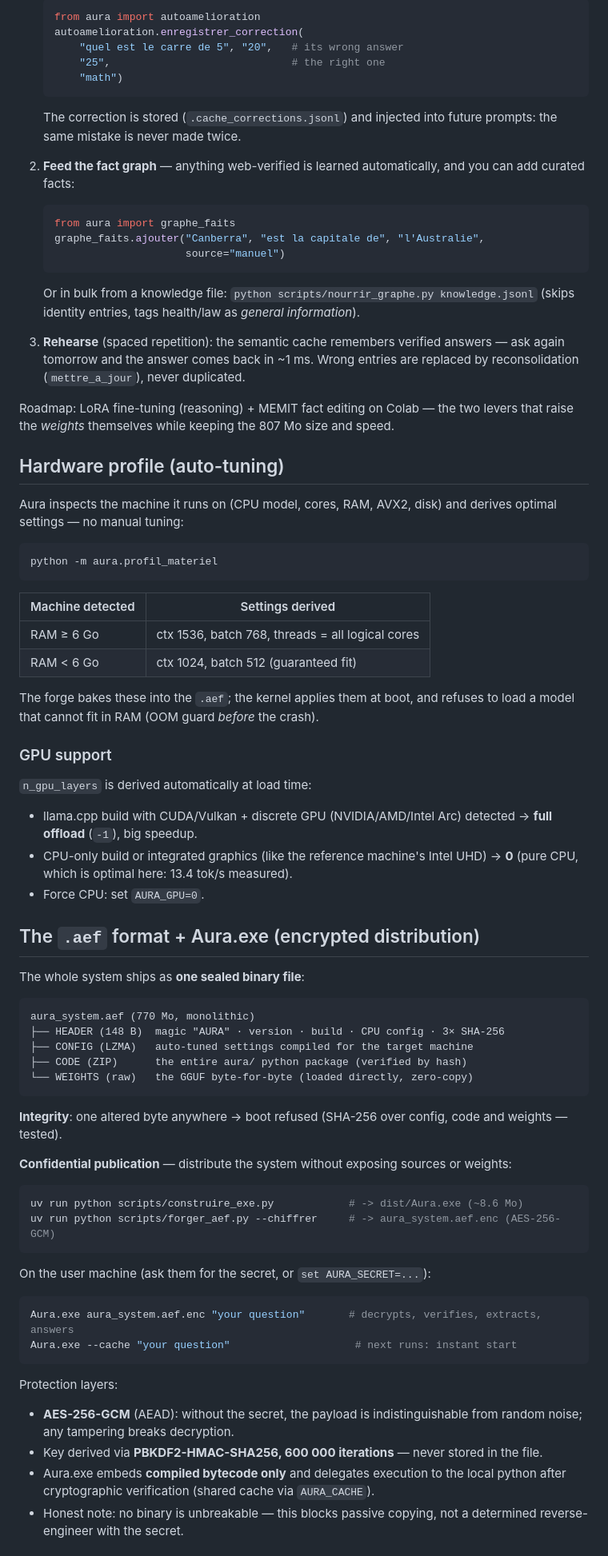
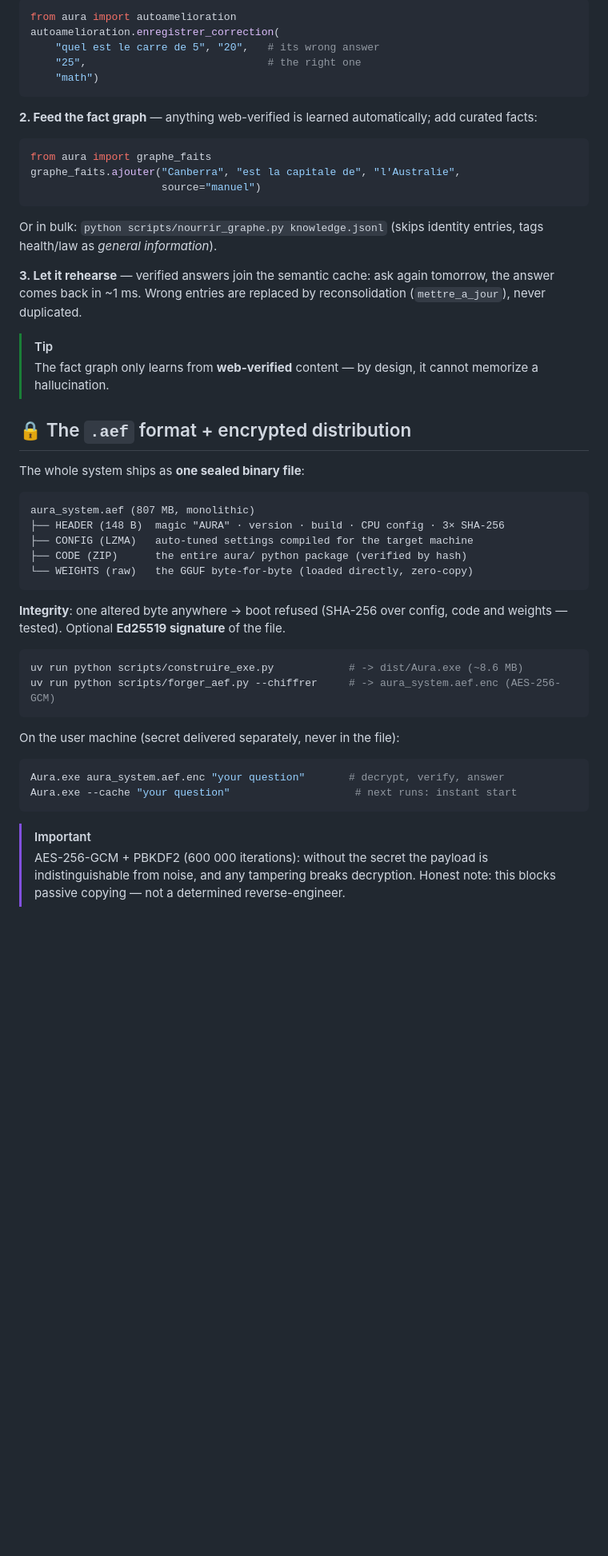
Before and after one commit to Simonc44/aura-1b, a Markdown page: README.md, the part around one of its changes. Shown at 80% size. GitHub-like rendering; blank space fills up the shorter version.

````diff
--- a/README.md
+++ b/README.md
@@ -73,86 +140,60 @@ Aura improves from feedback with no retraining. Three levers, from easiest to de
 
-   ```python
-   from aura import autoamelioration
-   autoamelioration.enregistrer_correction(
-       "quel est le carre de 5", "20",   # its wrong answer
-       "25",                             # the right one
-       "math")
-   ```
-
-   The correction is stored (`.cache_corrections.jsonl`) and injected into future prompts: the same mistake is never made twice.
-
-2. **Feed the fact graph** — anything web-verified is learned automatically, and you can add curated facts:
-
-   ```python
-   from aura import graphe_faits
-   graphe_faits.ajouter("Canberra", "est la capitale de", "l'Australie",
-                        source="manuel")
-   ```
-
-   Or in bulk from a knowledge file: `python scripts/nourrir_graphe.py knowledge.jsonl`
-   (skips identity entries, tags health/law as *general information*).
-
-3. **Rehearse** (spaced repetition): the semantic cache remembers verified answers —
-   ask again tomorrow and the answer comes back in ~1 ms. Wrong entries are replaced
-   by reconsolidation (`mettre_a_jour`), never duplicated.
-
-Roadmap: LoRA fine-tuning (reasoning) + MEMIT fact editing on Colab — the two
-levers that raise the *weights* themselves while keeping the 807 Mo size and speed.
-
-## Hardware profile (auto-tuning)
-
-Aura inspects the machine it runs on (CPU model, cores, RAM, AVX2, disk) and derives optimal settings — no manual tuning:
-
-```bash
-python -m aura.profil_materiel
+```python
+from aura import autoamelioration
+autoamelioration.enregistrer_correction(
+    "quel est le carre de 5", "20",   # its wrong answer
+    "25",                             # the right one
+    "math")
 ```
 
-| Machine detected | Settings derived |
-|---|---|
-| RAM ≥ 6 Go | ctx 1536, batch 768, threads = all logical cores |
-| RAM < 6 Go | ctx 1024, batch 512 (guaranteed fit) |
+**2. Feed the fact graph** — anything web-verified is learned automatically; add curated facts:
 
-The forge bakes these into the `.aef`; the kernel applies them at boot, and refuses to load a model that cannot fit in RAM (OOM guard *before* the crash).
+```python
+from aura import graphe_faits
+graphe_faits.ajouter("Canberra", "est la capitale de", "l'Australie",
+                     source="manuel")
+```
 
-### GPU support
+Or in bulk: `python scripts/nourrir_graphe.py knowledge.jsonl`
+(skips identity entries, tags health/law as *general information*).
 
-`n_gpu_layers` is derived automatically at load time:
+**3. Let it rehearse** — verified answers join the semantic cache: ask again
+tomorrow, the answer comes back in ~1 ms. Wrong entries are replaced by
+reconsolidation (`mettre_a_jour`), never duplicated.
 
-- llama.cpp build with CUDA/Vulkan + discrete GPU (NVIDIA/AMD/Intel Arc) detected → **full offload** (`-1`), big speedup.
-- CPU-only build or integrated graphics (like the reference machine's Intel UHD) → **0** (pure CPU, which is optimal here: 13.4 tok/s measured).
-- Force CPU: set `AURA_GPU=0`.
+> [!TIP]
+> The fact graph only learns from **web-verified** content — by design, it
+> cannot memorize a hallucination.
 
-## The `.aef` format + Aura.exe (encrypted distribution)
+## 🔒 The `.aef` format + encrypted distribution
 
 The whole system ships as **one sealed binary file**:
 
 ```text
-aura_system.aef (770 Mo, monolithic)
+aura_system.aef (807 MB, monolithic)
 ├── HEADER (148 B)  magic "AURA" · version · build · CPU config · 3× SHA-256
 ├── CONFIG (LZMA)   auto-tuned settings compiled for the target machine
 ├── CODE (ZIP)      the entire aura/ python package (verified by hash)
 └── WEIGHTS (raw)   the GGUF byte-for-byte (loaded directly, zero-copy)
 ```
 
-**Integrity**: one altered byte anywhere → boot refused (SHA-256 over config, code and weights — tested).
-
-**Confidential publication** — distribute the system without exposing sources or weights:
+**Integrity**: one altered byte anywhere → boot refused (SHA-256 over config,
+code and weights — tested). Optional **Ed25519 signature** of the file.
 
 ```bash
-uv run python scripts/construire_exe.py            # -> dist/Aura.exe (~8.6 Mo)
+uv run python scripts/construire_exe.py            # -> dist/Aura.exe (~8.6 MB)
 uv run python scripts/forger_aef.py --chiffrer     # -> aura_system.aef.enc (AES-256-GCM)
 ```
 
-On the user machine (ask them for the secret, or `set AURA_SECRET=...`):
+On the user machine (secret delivered separately, never in the file):
 
-```bash
-Aura.exe aura_system.aef.enc "your question"       # decrypts, verifies, extracts, answers
+```powershell
+Aura.exe aura_system.aef.enc "your question"       # decrypt, verify, answer
 Aura.exe --cache "your question"                    # next runs: instant start
 ```
 
-Protection layers:
-- **AES-256-GCM** (AEAD): without the secret, the payload is indistinguishable from random noise; any tampering breaks decryption.
-- Key derived via **PBKDF2-HMAC-SHA256, 600 000 iterations** — never stored in the file.
-- Aura.exe embeds **compiled bytecode only** and delegates execution to the local python after cryptographic verification (shared cache via `AURA_CACHE`).
-- Honest note: no binary is unbreakable — this blocks passive copying, not a determined reverse-engineer with the secret.
+> [!IMPORTANT]
+> AES-256-GCM + PBKDF2 (600 000 iterations): without the secret the payload
+> is indistinguishable from noise, and any tampering breaks decryption.
+> Honest note: this blocks passive copying — not a determined reverse-engineer.
 
````
Also changed, not shown: other parts of README.md (+125 -93 lines).
